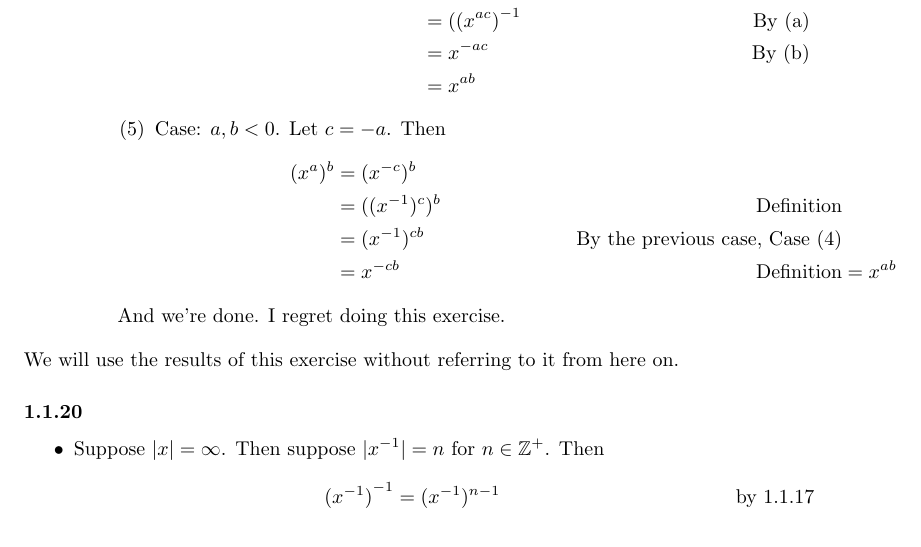
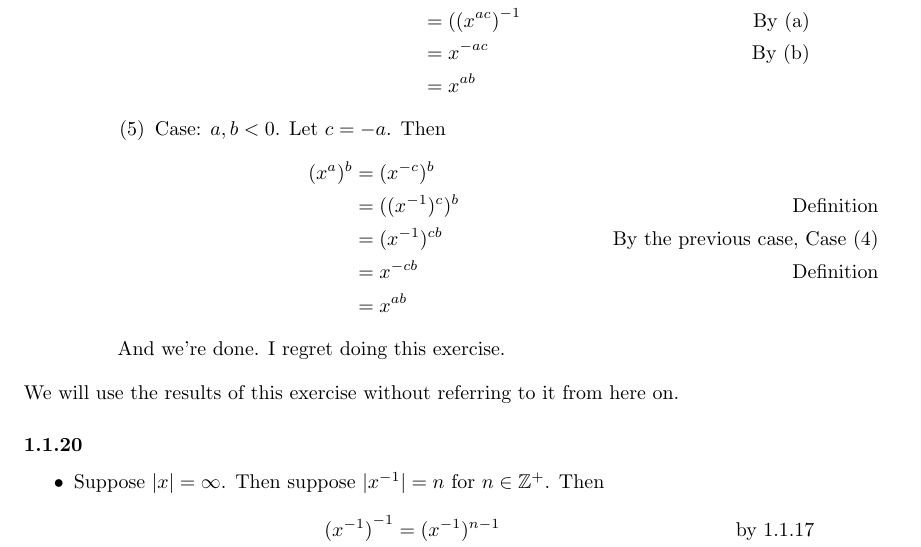
Before and after one commit to shrillbuzz/abstract_df, a LaTeX problem sheet (section_1/exercises.tex): part of page 6 of 17, cut so that both start at the same text. Compiled offline with pdfLaTeX.

Commit message:
Formatting

```diff
--- a/section_1/exercises.tex
+++ b/section_1/exercises.tex
@@ -249,7 +249,7 @@ $\eqcl 0$ has no multiplicative inverse
 								(x^a)^b &= (x^{-c})^b\\
 								&= ((\inv{x})^c)^b & \text{Definition}\\
 								&= (\inv{x})^{cb} & \text{By the previous case, Case \ref{lolcase}}\\
-								&= x^{-cb} & \text{Definition}
+								&= x^{-cb} & \text{Definition}\\
 								&= x^{ab}
 							\end{align*}
 					\end{enumerate} %Cases
```
Also changed, not shown: section_1/exercises.tex (4 more changed lines).
